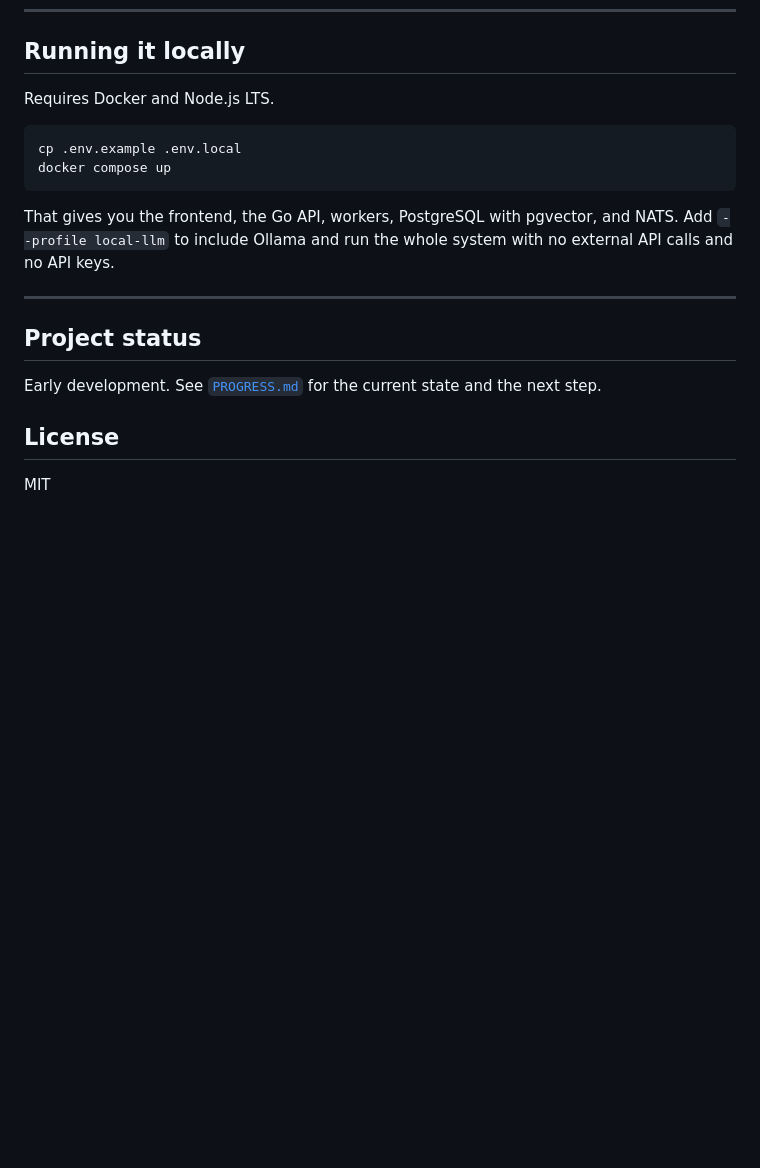
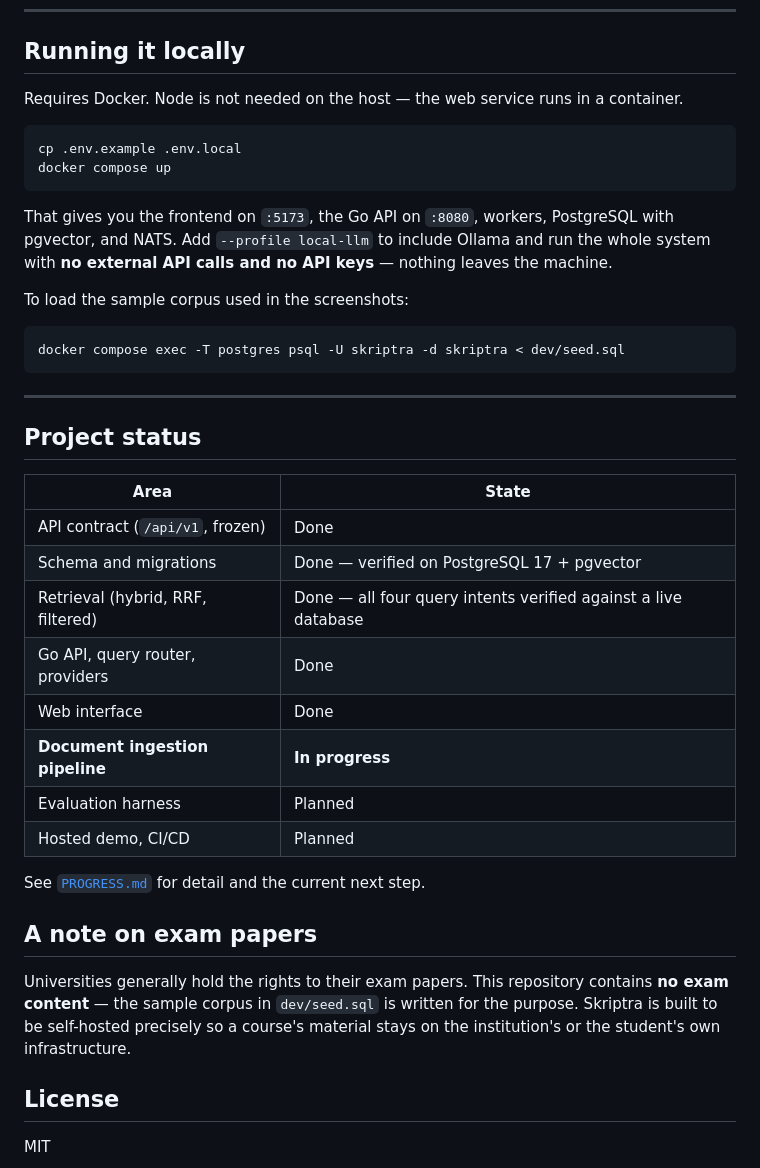
Before and after one commit to SaifulJnU/skriptra, a Markdown page: README.md, the part around one of its changes. Rendered like a GitHub page; blank space fills up the shorter version.

Commit message:
docs: add product screenshots and a status-honest README
Screenshots are captured from the running application by dev/screenshots.ps1
rather than hand-cropped, so they cannot quietly drift from what the code
actually does. Regenerating them is one command against a seeded local stack.

README now states plainly what is built and what is not, rather than implying
a finished product: the API, retrieval and interface are running against a real
database; ingestion is in progress; a hosted demo is planned. A reader can tell
in ten seconds what they are looking at.

Also documents that the repository contains no exam content, and that
self-hosting is the point -- a course's material stays on its owner's
infrastructure.

````diff
--- a/README.md
+++ b/README.md
@@ -76,20 +100,41 @@ Full rationale — including why pgvector rather than a dedicated vector databas
 
 ## Running it locally
 
-Requires Docker and Node.js LTS.
+Requires Docker. Node is not needed on the host — the web service runs in a container.
 
 ```bash
 cp .env.example .env.local
 docker compose up
 ```
 
-That gives you the frontend, the Go API, workers, PostgreSQL with pgvector, and NATS. Add `--profile local-llm` to include Ollama and run the whole system with no external API calls and no API keys.
+That gives you the frontend on `:5173`, the Go API on `:8080`, workers, PostgreSQL with pgvector, and NATS. Add `--profile local-llm` to include Ollama and run the whole system with **no external API calls and no API keys** — nothing leaves the machine.
+
+To load the sample corpus used in the screenshots:
+
+```bash
+docker compose exec -T postgres psql -U skriptra -d skriptra < dev/seed.sql
+```
 
 ---
 
 ## Project status
 
-Early development. See [`PROGRESS.md`](PROGRESS.md) for the current state and the next step.
+| Area | State |
+|---|---|
+| API contract (`/api/v1`, frozen) | Done |
+| Schema and migrations | Done — verified on PostgreSQL 17 + pgvector |
+| Retrieval (hybrid, RRF, filtered) | Done — all four query intents verified against a live database |
+| Go API, query router, providers | Done |
+| Web interface | Done |
+| **Document ingestion pipeline** | **In progress** |
+| Evaluation harness | Planned |
+| Hosted demo, CI/CD | Planned |
+
+See [`PROGRESS.md`](PROGRESS.md) for detail and the current next step.
+
+## A note on exam papers
+
+Universities generally hold the rights to their exam papers. This repository contains **no exam content** — the sample corpus in `dev/seed.sql` is written for the purpose. Skriptra is built to be self-hosted precisely so a course's material stays on the institution's or the student's own infrastructure.
 
 ## License
 
````
Also changed, not shown: other parts of README.md (+24 -0 lines), docs/screenshots/analytics.png (added), docs/screenshots/ask.png (added), docs/screenshots/course.png (added), docs/screenshots/dashboard.png (added), docs/screenshots/questions.png (added), 1 other file.
